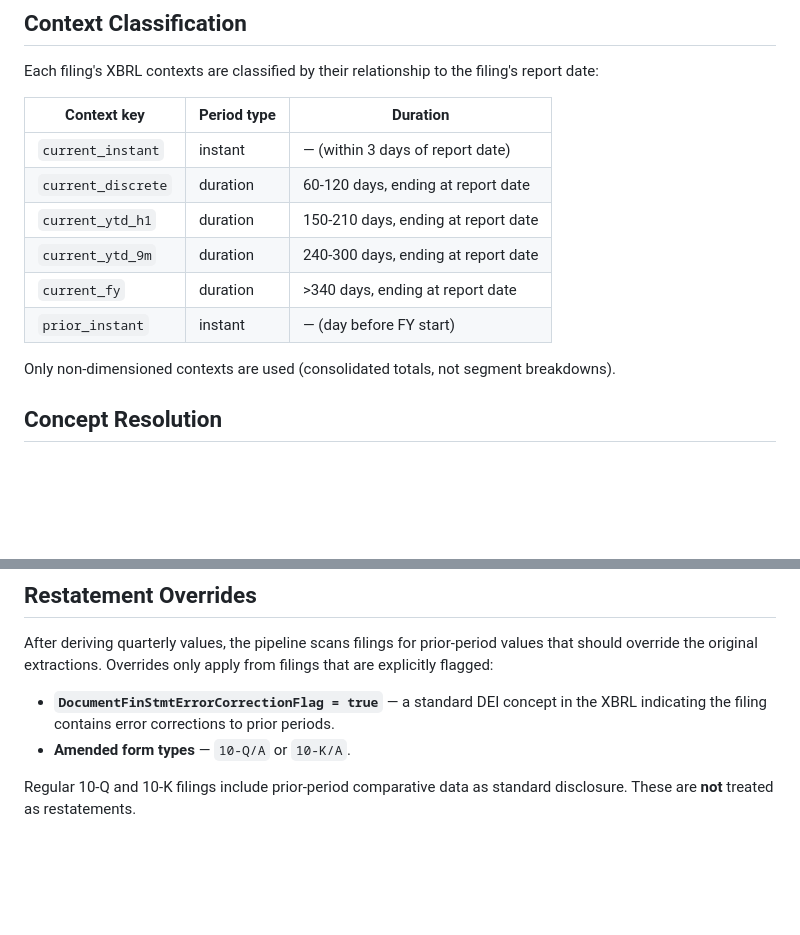
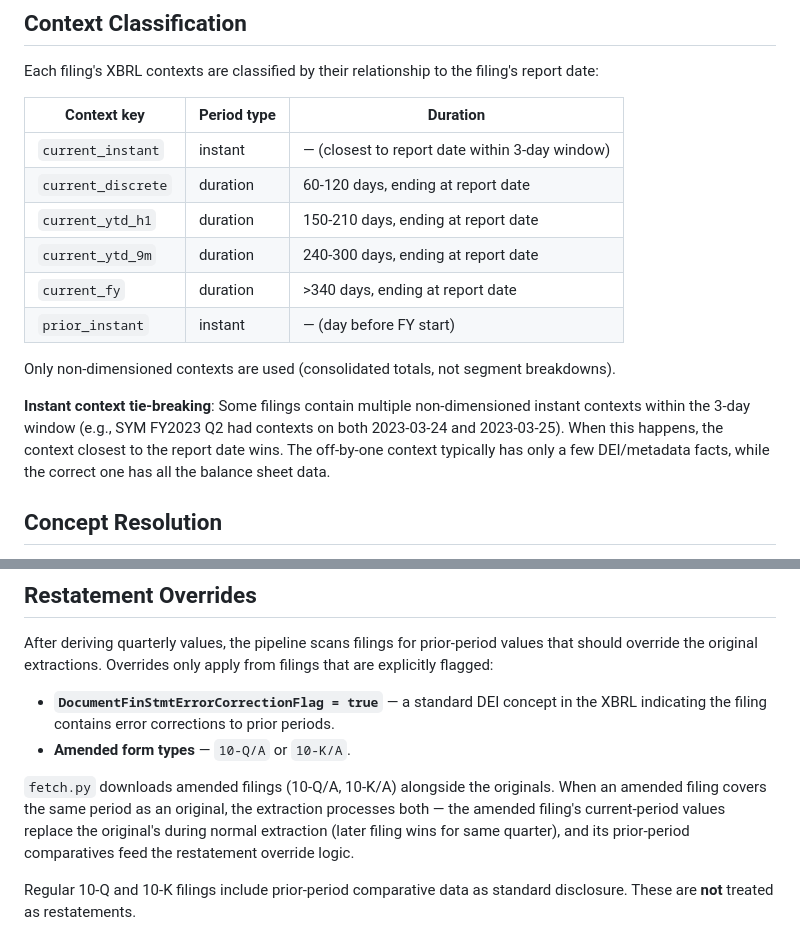
Before and after one commit to peakyragnar/Arrow, a Markdown page: extraction_logic.md, 2 parts joined by grey strips. Rendered like a GitHub page; blank space fills up the shorter version.

Commit message:
Document instant context tie-breaking and amended filing fetch in extraction_logic.md
Co-Authored-By: Claude Opus 4.6 (1M context) <noreply@anthropic.com>

```diff
--- a/extraction_logic.md
+++ b/extraction_logic.md
@@ -89,7 +89,7 @@ Each filing's XBRL contexts are classified by their relationship to the filing's
 
 | Context key | Period type | Duration |
 |-------------|-----------|----------|
-| `current_instant` | instant | — (within 3 days of report date) |
+| `current_instant` | instant | — (closest to report date within 3-day window) |
 | `current_discrete` | duration | 60-120 days, ending at report date |
 | `current_ytd_h1` | duration | 150-210 days, ending at report date |
 | `current_ytd_9m` | duration | 240-300 days, ending at report date |
@@ -97,6 +97,8 @@ Each filing's XBRL contexts are classified by their relationship to the filing's
 | `prior_instant` | instant | — (day before FY start) |
 
 Only non-dimensioned contexts are used (consolidated totals, not segment breakdowns).
+
+**Instant context tie-breaking**: Some filings contain multiple non-dimensioned instant contexts within the 3-day window (e.g., SYM FY2023 Q2 had contexts on both 2023-03-24 and 2023-03-25). When this happens, the context closest to the report date wins. The off-by-one context typically has only a few DEI/metadata facts, while the correct one has all the balance sheet data.
 
 ## Concept Resolution
 
@@ -174,6 +176,8 @@ After deriving quarterly values, the pipeline scans filings for prior-period val
 - **`DocumentFinStmtErrorCorrectionFlag = true`** — a standard DEI concept in the XBRL indicating the filing contains error corrections to prior periods.
 - **Amended form types** — `10-Q/A` or `10-K/A`.
 
+`fetch.py` downloads amended filings (10-Q/A, 10-K/A) alongside the originals. When an amended filing covers the same period as an original, the extraction processes both — the amended filing's current-period values replace the original's during normal extraction (later filing wins for same quarter), and its prior-period comparatives feed the restatement override logic.
+
 Regular 10-Q and 10-K filings include prior-period comparative data as standard disclosure. These are **not** treated as restatements.
 
 Overrides apply to all component types (flow, stock, per_period) and respect `sum_concepts` for components that require it. For each matching prior-period context, if the flagged filing was filed after the original filing for that quarter, the new value replaces the old.
```
